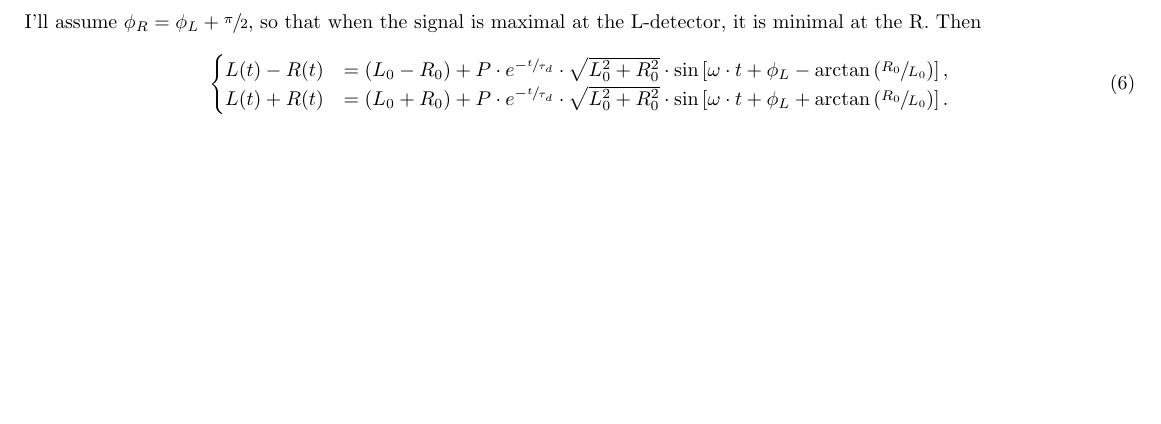
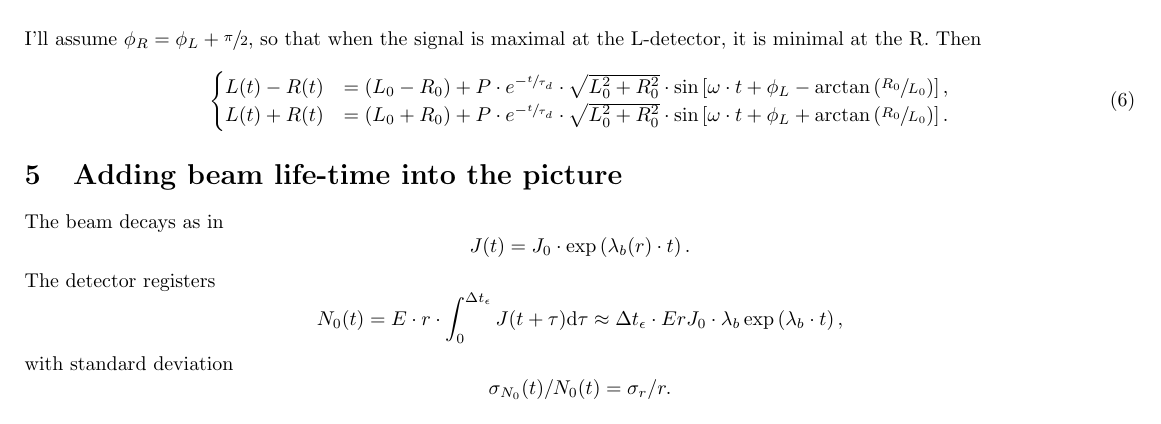
Before and after one commit to AlexAksentyev/EDM, a LaTeX document (Reports/StatReq.tex): part of page 3 of 3, cut so that both start at the same text. Compiled offline with pdfLaTeX.

Commit message:
began a new section

```diff
--- a/Reports/StatReq.tex
+++ b/Reports/StatReq.tex
@@ -192,4 +192,21 @@ I'll assume $\phi_R = \phi_L + \sfrac{\pi}{2}$, so that when the signal is maxim
 	\end{cases}
 \end{equation}
 
+\section{Adding beam life-time into the picture}
+\newcommand{\lamb}{\lambda_b}
+\newcommand{\dtm}{\dt_{\meas}}
+The beam decays as in
+\[
+	J(t) = J_0 \cdot \exp\bkt{\lamb(r)\cdot t}.
+\]
+The detector registers
+\[
+	N_0(t) = E\cdot r\cdot \int_{0}^{\dtm} J(t+\tau)\td\tau \approx \dtm\cdot ErJ_0\cdot\lamb\exp\bkt{\lamb\cdot t},
+\]
+with standard deviation
+\[
+	\SD{N_0}(t)/N_0(t) = \SD{r}/r.
+\]
+
+
 \end{document}
```
